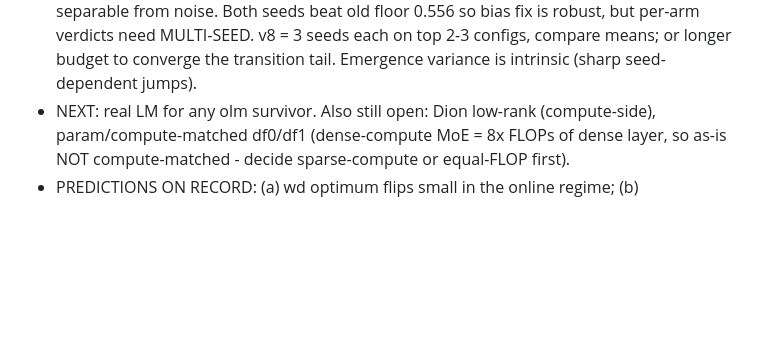
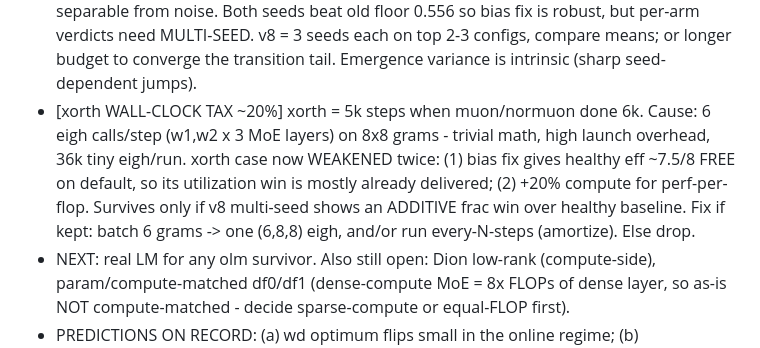
Before and after one commit to IsNoobgrammer/triton-kernel-fused, a Markdown page: .autoresearch/ideas_todo.md, the part around the change. Drawn GitHub-style; blank space fills up the shorter version.

Commit message:
autoresearch: log xorth ~20pct wall-clock tax (36k tiny eigh/run); case weakened (bias fix gives free utilization) - fix eigh batching or drop
Co-Authored-By: Claude Opus 4.8 <noreply@anthropic.com>

```diff
--- a/.autoresearch/ideas_todo.md
+++ b/.autoresearch/ideas_todo.md
@@ -371,6 +371,13 @@ Task difficulty is TUNABLE (depth mix / max depth / p) if wave 1 lands too easy/
   from noise. Both seeds beat old floor 0.556 so bias fix is robust, but per-arm verdicts
   need MULTI-SEED. v8 = 3 seeds each on top 2-3 configs, compare means; or longer budget to
   converge the transition tail. Emergence variance is intrinsic (sharp seed-dependent jumps).
+- [xorth WALL-CLOCK TAX ~20%] xorth = 5k steps when muon/normuon done 6k. Cause: 6 eigh
+  calls/step (w1,w2 x 3 MoE layers) on 8x8 grams - trivial math, high launch overhead,
+  36k tiny eigh/run. xorth case now WEAKENED twice: (1) bias fix gives healthy eff ~7.5/8
+  FREE on default, so its utilization win is mostly already delivered; (2) +20% compute for
+  perf-per-flop. Survives only if v8 multi-seed shows an ADDITIVE frac win over healthy
+  baseline. Fix if kept: batch 6 grams -> one (6,8,8) eigh, and/or run every-N-steps
+  (amortize). Else drop.
 - NEXT: real LM for any olm survivor. Also still open: Dion low-rank
   (compute-side), param/compute-matched df0/df1 (dense-compute MoE = 8x FLOPs of dense
   layer, so as-is NOT compute-matched - decide sparse-compute or equal-FLOP first).
```
